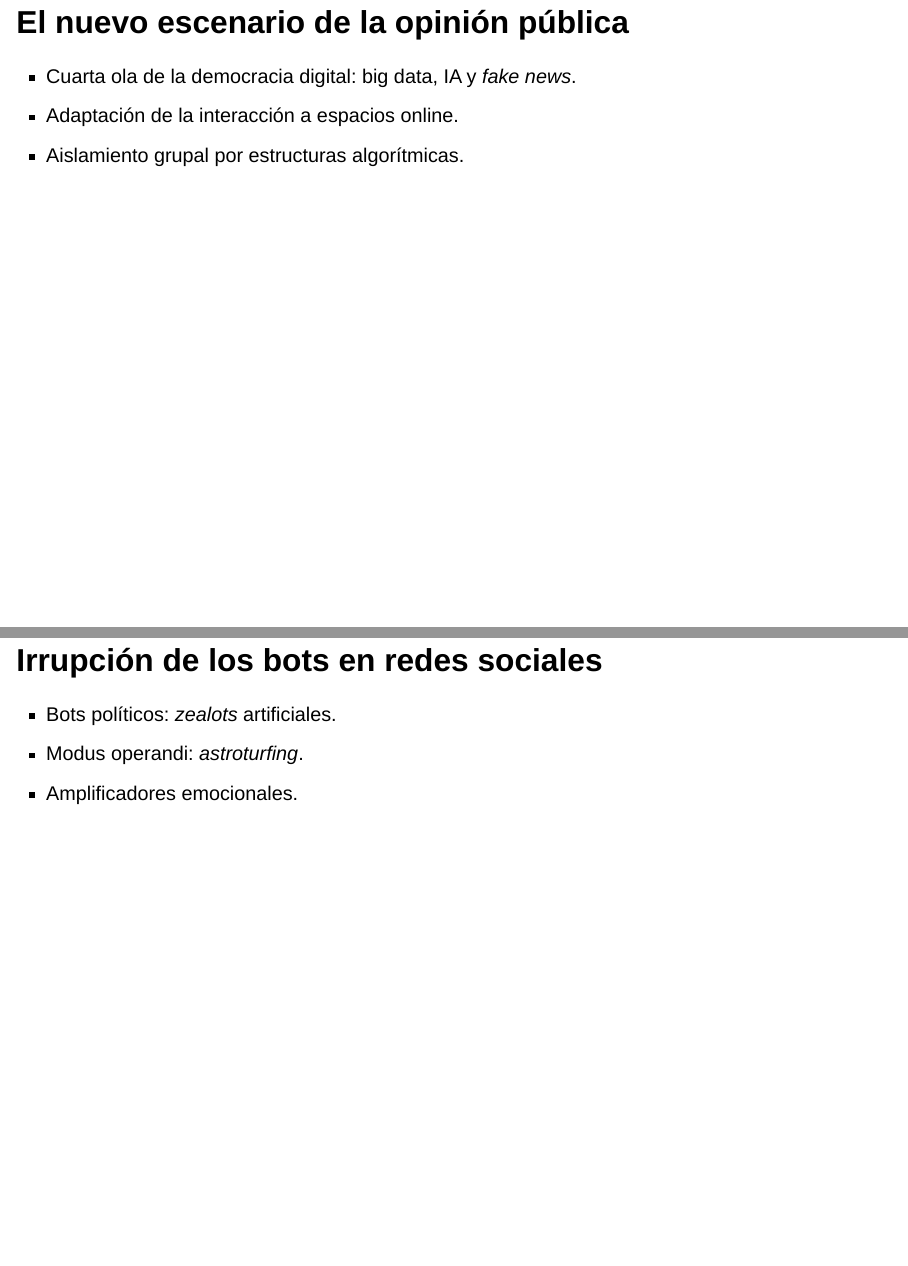
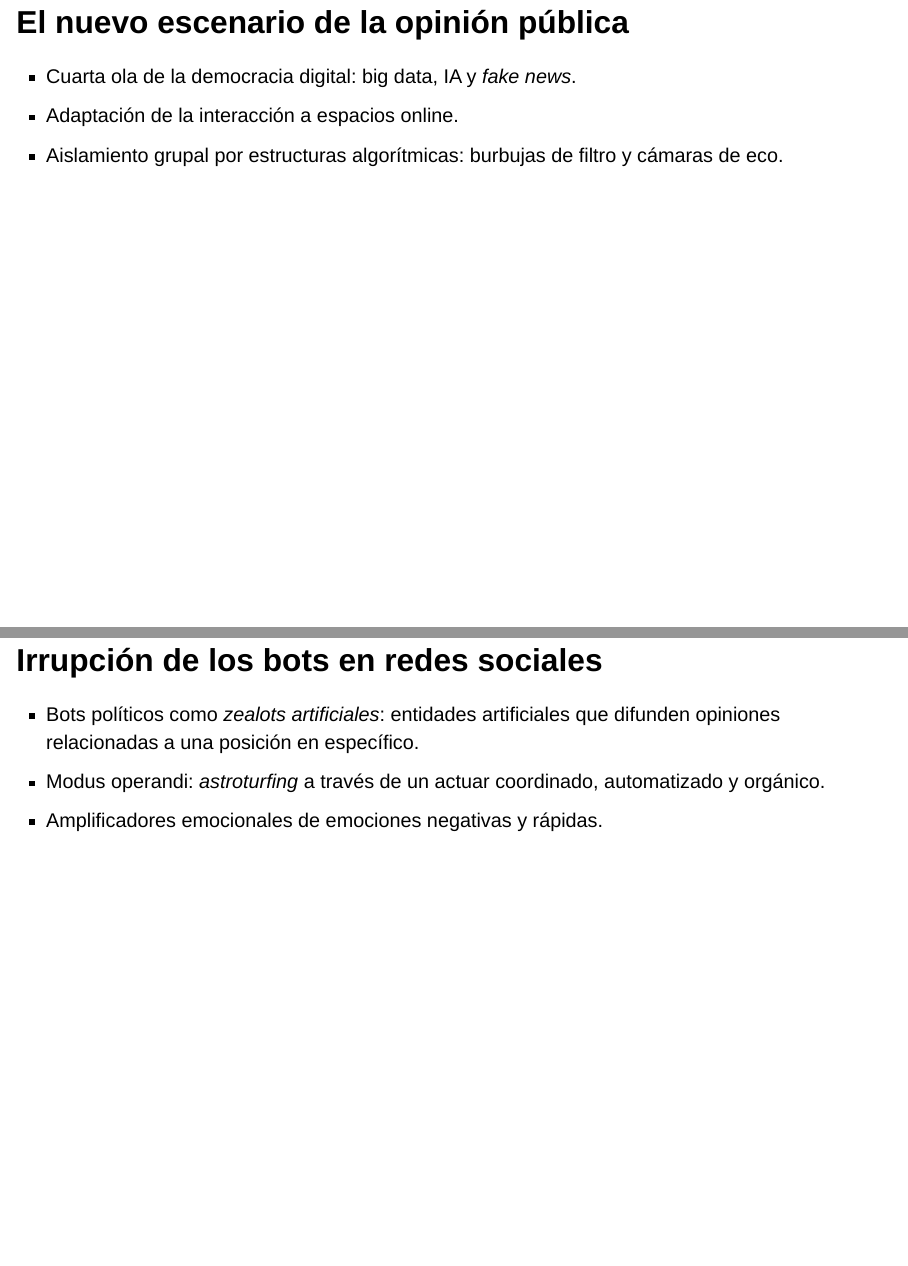
Before and after one commit to pipoowo/presentacion-seminario, a Quarto document (presentacion.qmd): pages 2 and 3 of 14, joined at a grey line. Rendered offline with R 4.5, knitr and Pandoc in place of Quarto, with nearby package versions; drawn as Slidy slides in place of the format the file asks for.

Commit message:
nuevo render

```diff
--- a/presentacion.qmd
+++ b/presentacion.qmd
@@ -19,12 +19,12 @@ echo: true
 ## El nuevo escenario de la opinión pública
 - Cuarta ola de la democracia digital: big data, [IA]{.bot} y *fake news*.
 - [Adaptación de la interacción]{.humano} a espacios online.
-- Aislamiento grupal por [estructuras algorítmicas]{.imp}.
+- Aislamiento grupal por [estructuras algorítmicas:]{.imp} burbujas de filtro y cámaras de eco.
 
 ## Irrupción de los bots en redes sociales
-- [Bots políticos:]{.bot} *zealots* artificiales.
-- Modus operandi: *astroturfing*.
-- [Amplificadores emocionales]{.imp}.
+- [Bots políticos como *zealots artificiales*:]{.bot} entidades artificiales que difunden opiniones relacionadas a una posición en específico.
+- Modus operandi: *astroturfing* a través de un actuar coordinado, automatizado y orgánico.
+- [Amplificadores emocionales]{.imp} de emociones negativas y rápidas.
 
 ## Objetivos de investigación
 Evaluar la influencia de los [bots políticos]{.bot} en las [decisiones electorales]{.humano} de los usuarios de redes digitales:
```
Also changed, not shown: presentacion.html, presentacion.qmd (8 more changed lines).
